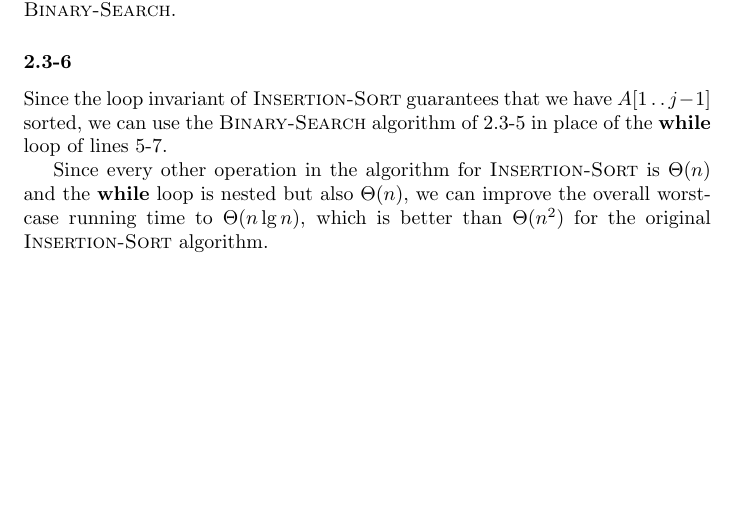
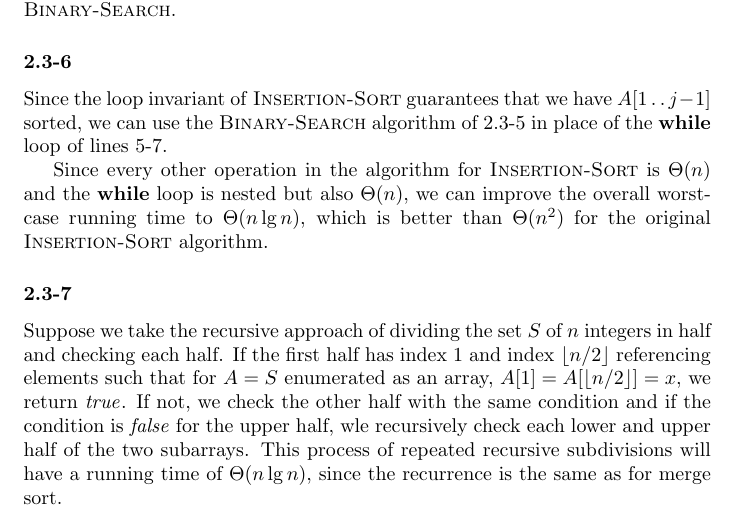
Before and after one commit to GrahamStrickland/clrs, a LaTeX document (tex/clrs.tex, which reads tex/ch02/sections/2_3.tex, tex/ch02/sections/exercises/2_3-7.tex): part of page 10 of 10, cut so that both start at the same text, the shorter picture padded with empty space. Compiled offline with pdfLaTeX.

Commit message:
Add exercise 2.3-7

```diff
--- a/tex/ch02/sections/2_3.tex
+++ b/tex/ch02/sections/2_3.tex
@@ -17,3 +17,6 @@
 
 \subsubsection*{2.3-6}
 \input{ch02/sections/exercises/2_3-6}
+
+\subsubsection*{2.3-7}
+\input{ch02/sections/exercises/2_3-7}
--- /dev/null
+++ b/tex/ch02/sections/exercises/2_3-7.tex
@@ -0,0 +1,10 @@
+% Exercise 2.3-7
+
+Suppose we take the recursive approach of dividing the set $S$ of $n$ integers in half
+and checking each half. If the first half has index 1 and index $\floor{n/2}$
+referencing elements such that for $A = S$ enumerated as an array,
+$A[1] = A[\floor{n/2}] = x$, we return $\mathit{true}$. If not, we check the other half
+with the same condition and if the condition is $\mathit{false}$ for the upper half,
+wle recursively check each lower and upper half of the two subarrays. This process of
+repeated recursive subdivisions will have a running time of $\Theta(n\lg{n})$, since the
+recurrence is the same as for merge sort.
```
Also changed, not shown: tex/clrs.pdf.
